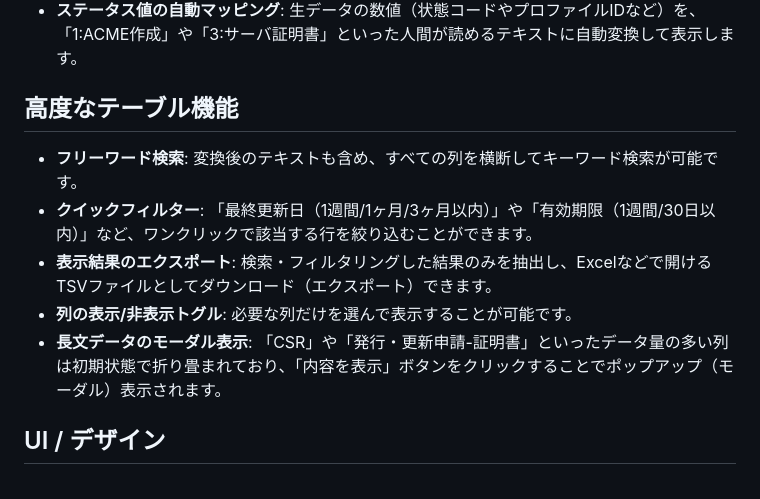
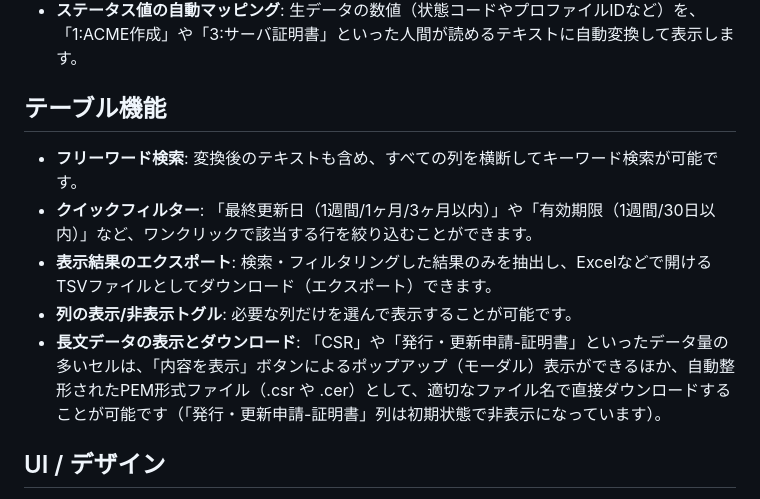
Before and after one commit to letticia/UPKI_TSV_Viewer, a Markdown page: README.md, the part around the change. GitHub-like rendering.

Commit message:
docs: update project description and setup instructions in README

```diff
--- a/README.md
+++ b/README.md
@@ -11,13 +11,13 @@
 - **Shift_JIS 自動デコード**: ダウンロードされたShift_JIS形式のTSVファイルを自動的にUTF-8に変換し、文字化けを防ぎます。
 - **ステータス値の自動マッピング**: 生データの数値（状態コードやプロファイルIDなど）を、「1:ACME作成」や「3:サーバ証明書」といった人間が読めるテキストに自動変換して表示します。
 
-## 高度なテーブル機能
+## テーブル機能
 
 - **フリーワード検索**: 変換後のテキストも含め、すべての列を横断してキーワード検索が可能です。
 - **クイックフィルター**: 「最終更新日（1週間/1ヶ月/3ヶ月以内）」や「有効期限（1週間/30日以内）」など、ワンクリックで該当する行を絞り込むことができます。
 - **表示結果のエクスポート**: 検索・フィルタリングした結果のみを抽出し、Excelなどで開けるTSVファイルとしてダウンロード（エクスポート）できます。
 - **列の表示/非表示トグル**: 必要な列だけを選んで表示することが可能です。
-- **長文データのモーダル表示**: 「CSR」や「発行・更新申請-証明書」といったデータ量の多い列は初期状態で折り畳まれており、「内容を表示」ボタンをクリックすることでポップアップ（モーダル）表示されます。
+- **長文データの表示とダウンロード**: 「CSR」や「発行・更新申請-証明書」といったデータ量の多いセルは、「内容を表示」ボタンによるポップアップ（モーダル）表示ができるほか、自動整形されたPEM形式ファイル（.csr や .cer）として、適切なファイル名で直接ダウンロードすることが可能です（「発行・更新申請-証明書」列は初期状態で非表示になっています）。
 
 ## UI / デザイン
 
```
